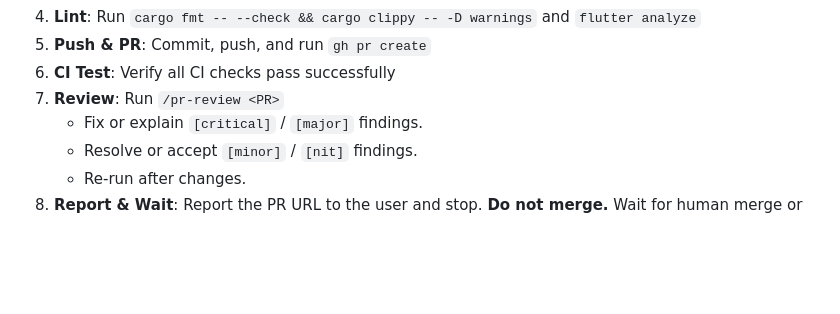
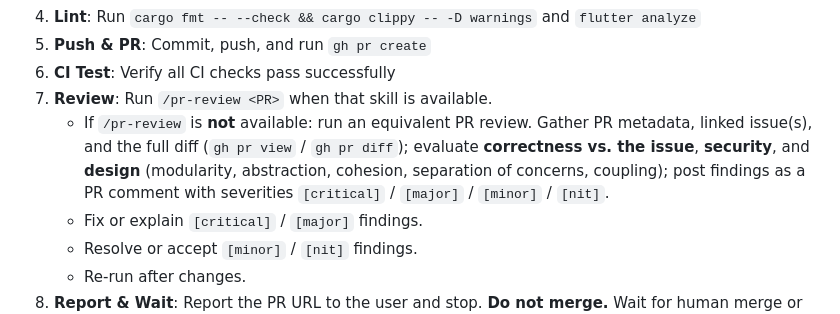
Before and after one commit to menonu/ymatch, a Markdown page: AGENTS.md, the part around the change. Rendered like a GitHub page; blank space fills up the shorter version.

Commit message:
docs(workflow): document pr-review fallback when skill unavailable (#393)
Prefer /pr-review when present; otherwise run an equivalent review via
gh + the same correctness/security/design rubric and severity tags.

Co-authored-by: Claude <claude@anthropic.com>

```diff
--- a/AGENTS.md
+++ b/AGENTS.md
@@ -55,7 +55,8 @@ Where tests live:
 4. **Lint**: Run `cargo fmt -- --check && cargo clippy -- -D warnings` and `flutter analyze`
 5. **Push & PR**: Commit, push, and run `gh pr create`
 6. **CI Test**: Verify all CI checks pass successfully
-7. **Review**: Run `/pr-review <PR>`
+7. **Review**: Run `/pr-review <PR>` when that skill is available.
+   * If `/pr-review` is **not** available: run an equivalent PR review. Gather PR metadata, linked issue(s), and the full diff (`gh pr view` / `gh pr diff`); evaluate **correctness vs. the issue**, **security**, and **design** (modularity, abstraction, cohesion, separation of concerns, coupling); post findings as a PR comment with severities `[critical]` / `[major]` / `[minor]` / `[nit]`.
    * Fix or explain `[critical]` / `[major]` findings.
    * Resolve or accept `[minor]` / `[nit]` findings.
    * Re-run after changes.
```
